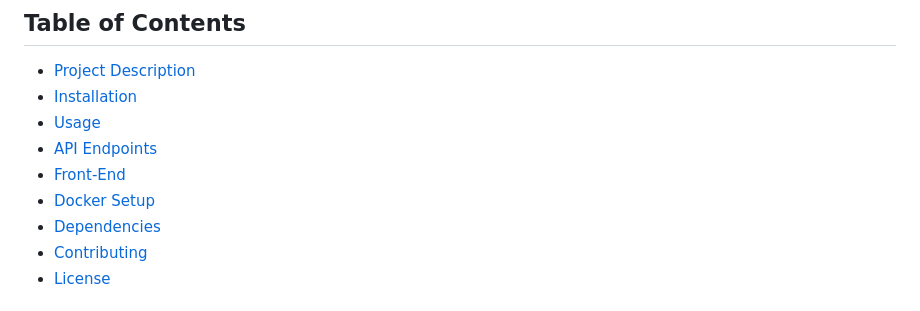
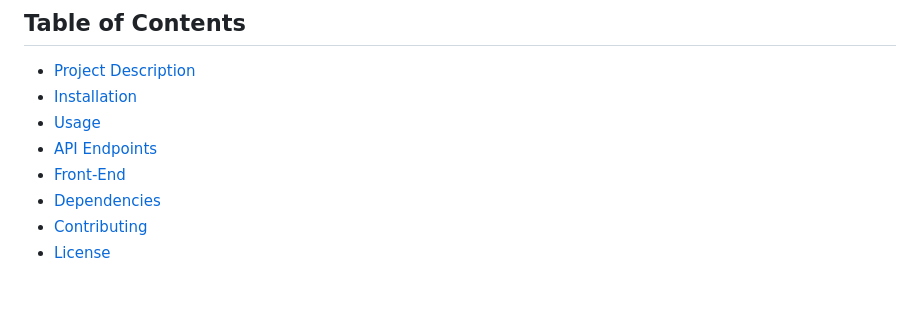
Before and after one commit to Fahad-I-Khan/go-mux-postgresql-docker, a Markdown page: README.md, the part around the change. GitHub-like rendering.

Commit message:
Correct README mistake

```diff
--- a/README.md
+++ b/README.md
@@ -9,7 +9,6 @@ A simple CRUD (Create, Read, Update, Delete) API for managing users, built using
 - [Usage](#usage)
 - [API Endpoints](#api-endpoints)
 - [Front-End](#front-end)
-- [Docker Setup](#docker-setup)
 - [Dependencies](#dependencies)
 - [Contributing](#contributing)
 - [License](#license)
```
